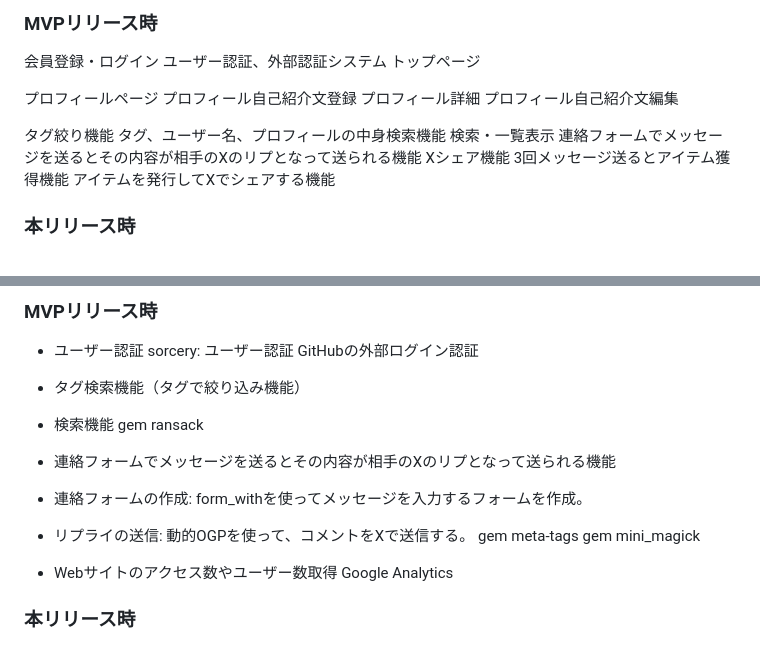
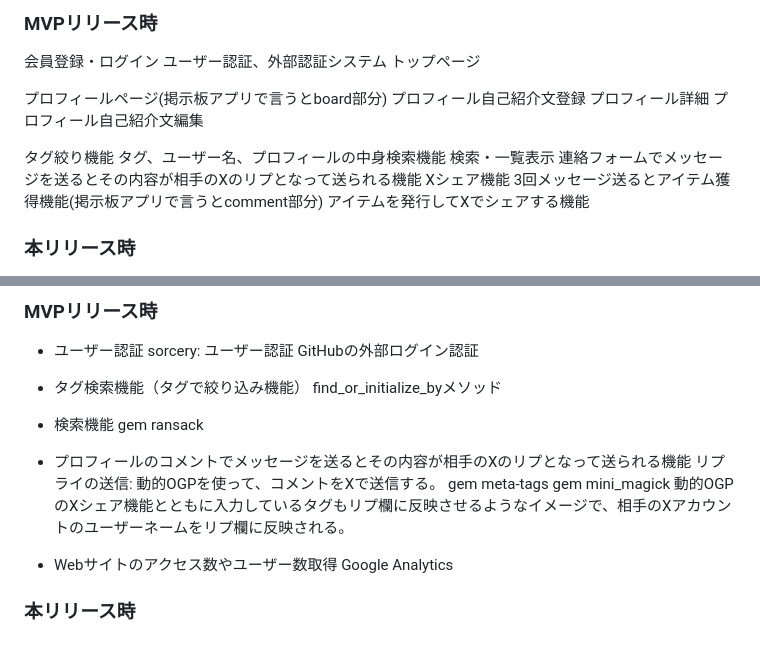
Before and after one commit to aitkhsh/knitcommu, a Markdown page: README.md, 2 parts joined by grey strips. Drawn GitHub-style.

Commit message:
Update README.md
コメントありがとうございます。
下記の技術を使用して実装を想定しています。

- プロフィールのコメントでメッセージを送るとその内容が相手のXのリプとなって送られる機能
リプライの送信: 動的OGPを使って、コメントをXで送信する。
gem meta-tags
gem mini_magick
動的OGPのXシェア機能とともに入力しているタグもリプ欄に反映させるようなイメージで、相手のXアカウントのユーザーネームをリプ欄に反映される。

```diff
--- a/README.md
+++ b/README.md
@@ -113,7 +113,7 @@ Xのリプ送信もそのようにできたらしたいと思いました。
 ユーザー認証、外部認証システム
 トップページ
 
-プロフィールページ
+プロフィールページ(掲示板アプリで言うとboard部分)
 プロフィール自己紹介文登録
 プロフィール詳細
 プロフィール自己紹介文編集
@@ -123,7 +123,7 @@ Xのリプ送信もそのようにできたらしたいと思いました。
 検索・一覧表示
 連絡フォームでメッセージを送るとその内容が相手のXのリプとなって送られる機能
 Xシェア機能
-3回メッセージ送るとアイテム獲得機能
+3回メッセージ送るとアイテム獲得機能(掲示板アプリで言うとcomment部分)
 アイテムを発行してXでシェアする機能
 
 ### 本リリース時
@@ -149,17 +149,16 @@ sorcery: ユーザー認証
 GitHubの外部ログイン認証
 
 - タグ検索機能（タグで絞り込み機能）
+find_or_initialize_byメソッド
 
 - 検索機能
 gem ransack
 
-- 連絡フォームでメッセージを送るとその内容が相手のXのリプとなって送られる機能
-
-- 連絡フォームの作成: form_withを使ってメッセージを入力するフォームを作成。
-
-- リプライの送信: 動的OGPを使って、コメントをXで送信する。
+- プロフィールのコメントでメッセージを送るとその内容が相手のXのリプとなって送られる機能
+リプライの送信: 動的OGPを使って、コメントをXで送信する。
 gem meta-tags
 gem mini_magick
+動的OGPのXシェア機能とともに入力しているタグもリプ欄に反映させるようなイメージで、相手のXアカウントのユーザーネームをリプ欄に反映される。
 
 - Webサイトのアクセス数やユーザー数取得
 Google Analytics
```
